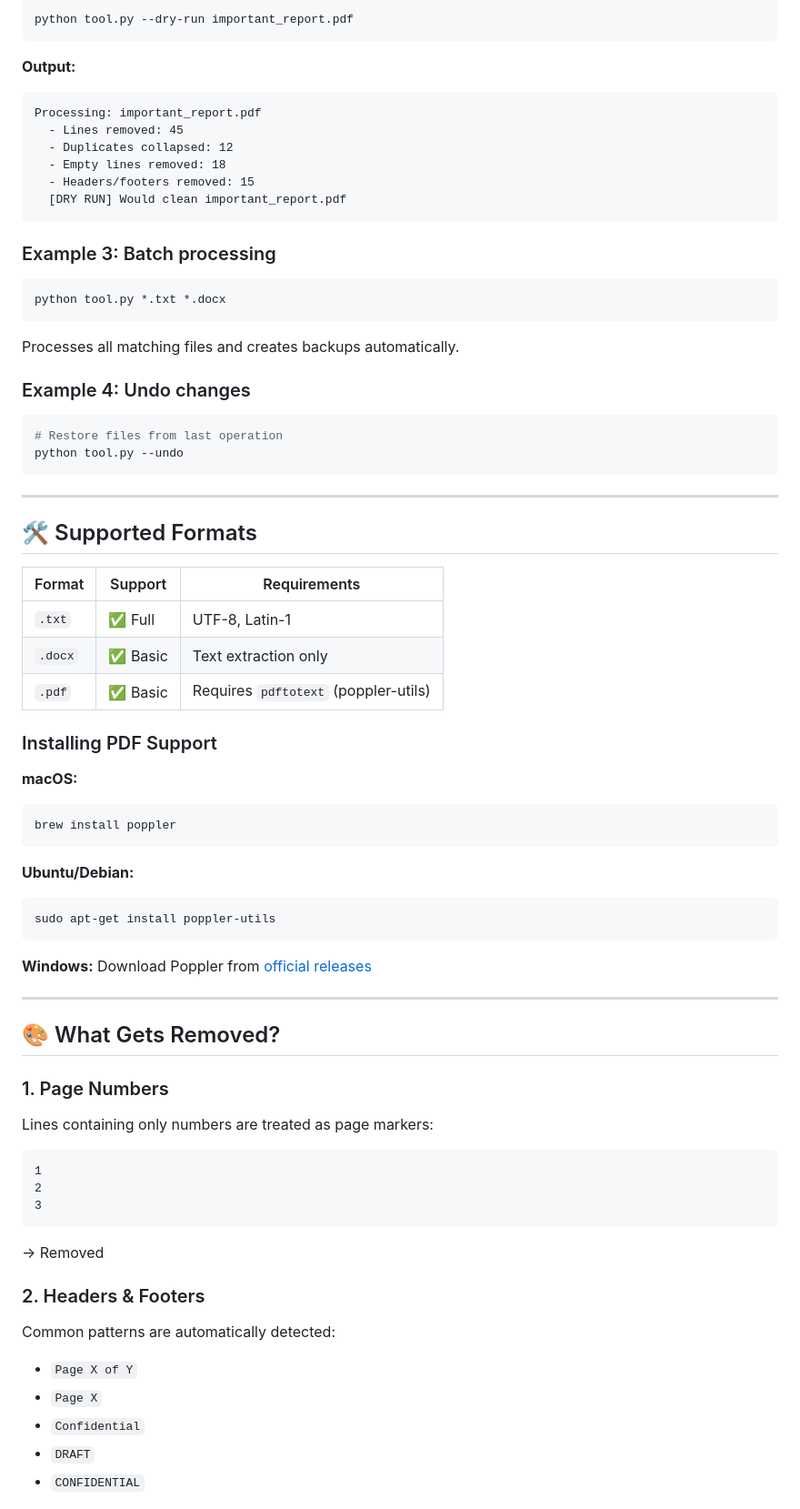
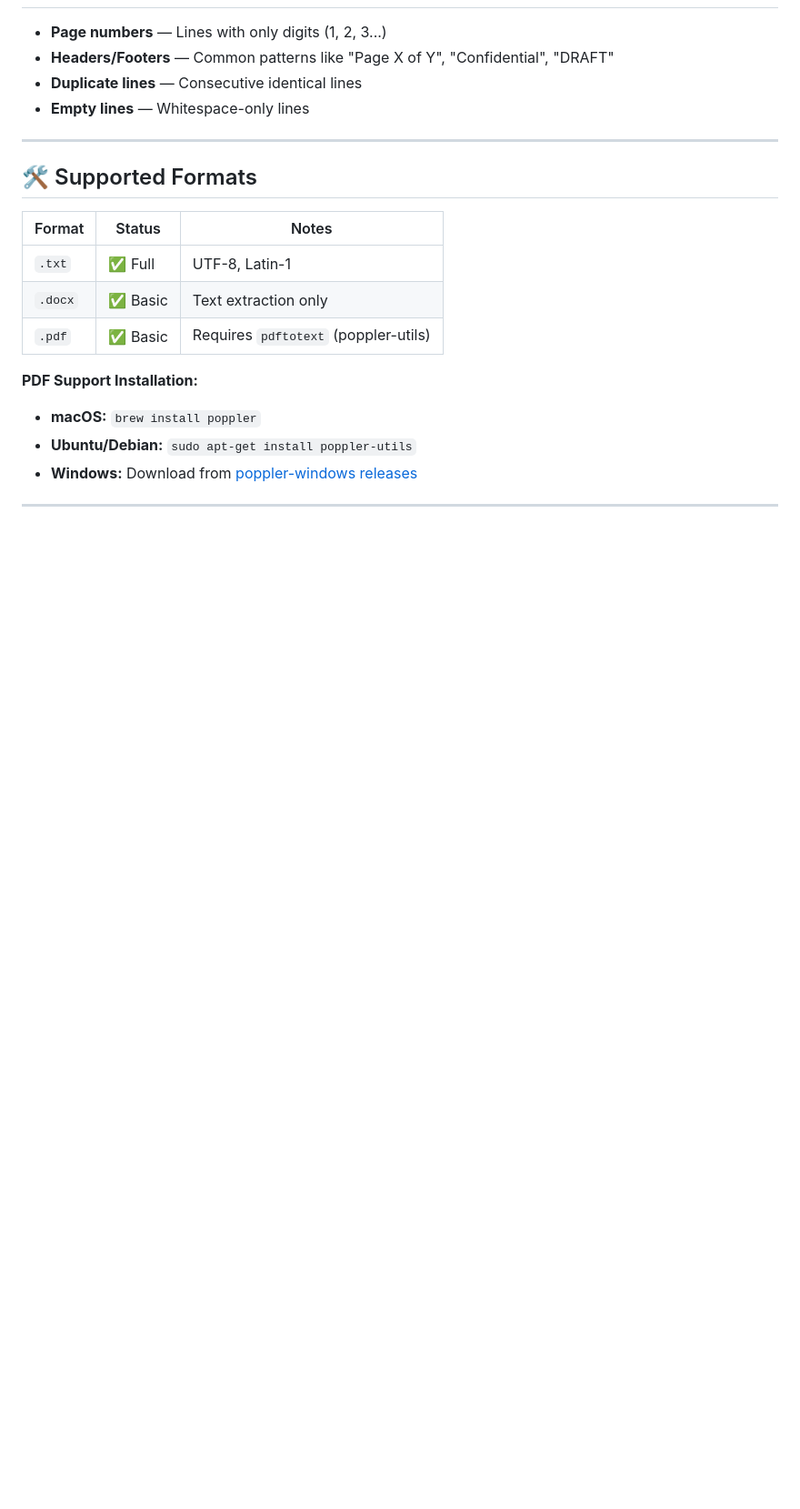
Before and after one commit to kiku-jw/DocStripper, a Markdown page: README.md, the part around the change printed below. Shown: that part at 91% size. Drawn GitHub-style; blank space fills up the shorter version.

````diff
--- a/README.md
+++ b/README.md
@@ -95,76 +77,24 @@ python tool.py messy_document.txt
 
-```bash
-python tool.py --dry-run important_report.pdf
-```
-
-**Output:**
-```
-Processing: important_report.pdf
-  - Lines removed: 45
-  - Duplicates collapsed: 12
-  - Empty lines removed: 18
-  - Headers/footers removed: 15
-  [DRY RUN] Would clean important_report.pdf
-```
-
-### Example 3: Batch processing
-
-```bash
-python tool.py *.txt *.docx
-```
-
-Processes all matching files and creates backups automatically.
-
-### Example 4: Undo changes
-
-```bash
-# Restore files from last operation
-python tool.py --undo
-```
+- **Page numbers** — Lines with only digits (1, 2, 3...)
+- **Headers/Footers** — Common patterns like "Page X of Y", "Confidential", "DRAFT"
+- **Duplicate lines** — Consecutive identical lines
+- **Empty lines** — Whitespace-only lines
 
 ---
 
 ## 🛠️ Supported Formats
 
-| Format | Support | Requirements |
-|--------|---------|--------------|
+| Format | Status | Notes |
+|--------|--------|-------|
 | `.txt` | ✅ Full | UTF-8, Latin-1 |
 | `.docx` | ✅ Basic | Text extraction only |
 | `.pdf` | ✅ Basic | Requires `pdftotext` (poppler-utils) |
 
-### Installing PDF Support
+**PDF Support Installation:**
 
-**macOS:**
-```bash
-brew install poppler
-```
-
-**Ubuntu/Debian:**
-```bash
-sudo apt-get install poppler-utils
-```
-
-**Windows:**
-Download Poppler from [official releases](https://github.com/oschwartz10612/poppler-windows/releases/)
+- **macOS:** `brew install poppler`
+- **Ubuntu/Debian:** `sudo apt-get install poppler-utils`
+- **Windows:** Download from [poppler-windows releases](https://github.com/oschwartz10612/poppler-windows/releases/)
 
 ---
 
-## 🎨 What Gets Removed?
-
-### 1. Page Numbers
-Lines containing only numbers are treated as page markers:
-```
-1
-2
-3
-```
-→ Removed
-
-### 2. Headers & Footers
-Common patterns are automatically detected:
-- `Page X of Y`
-- `Page X`
-- `Confidential`
-- `DRAFT`
-- `CONFIDENTIAL`
-
````
Also changed, not shown: other parts of README.md (+19 -138 lines).
